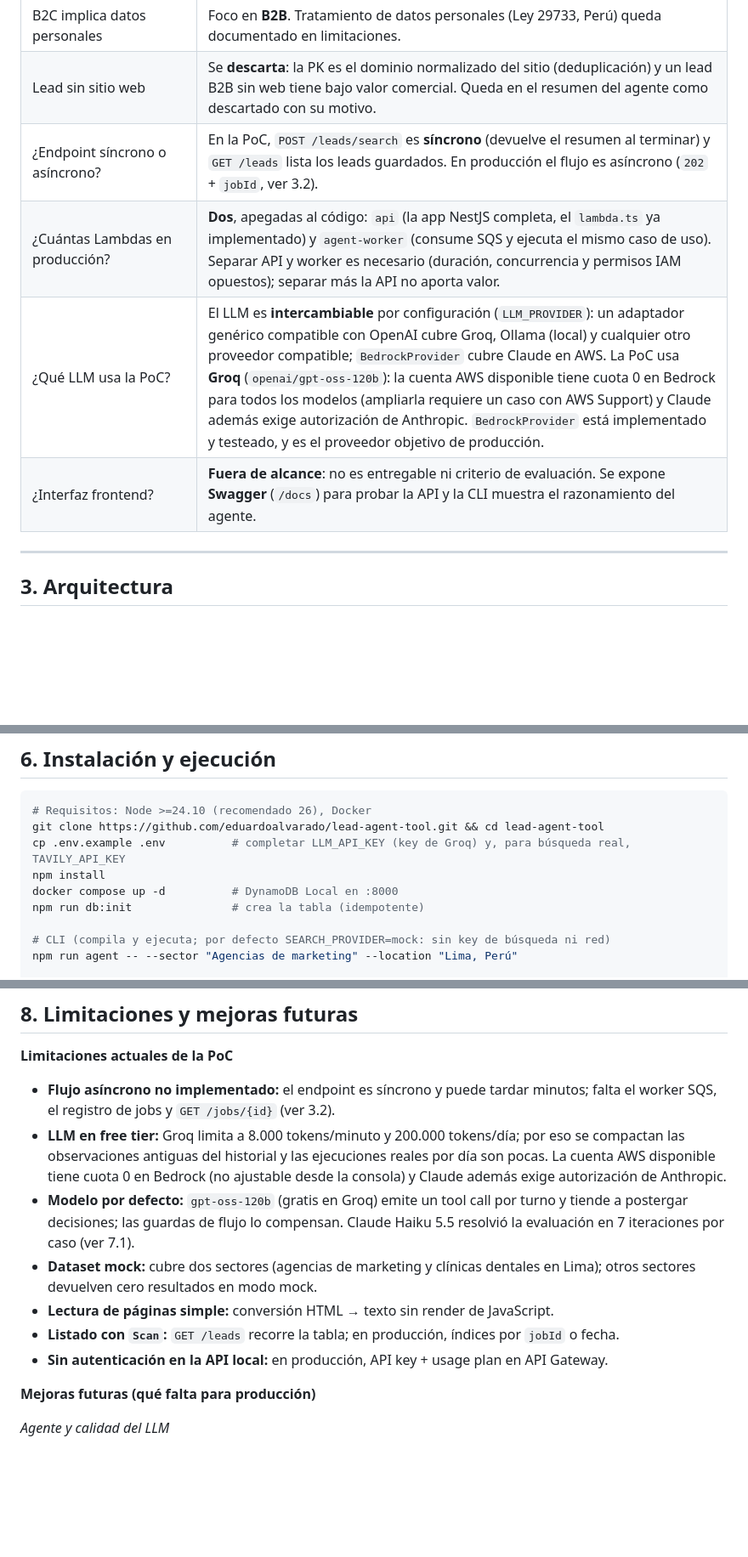
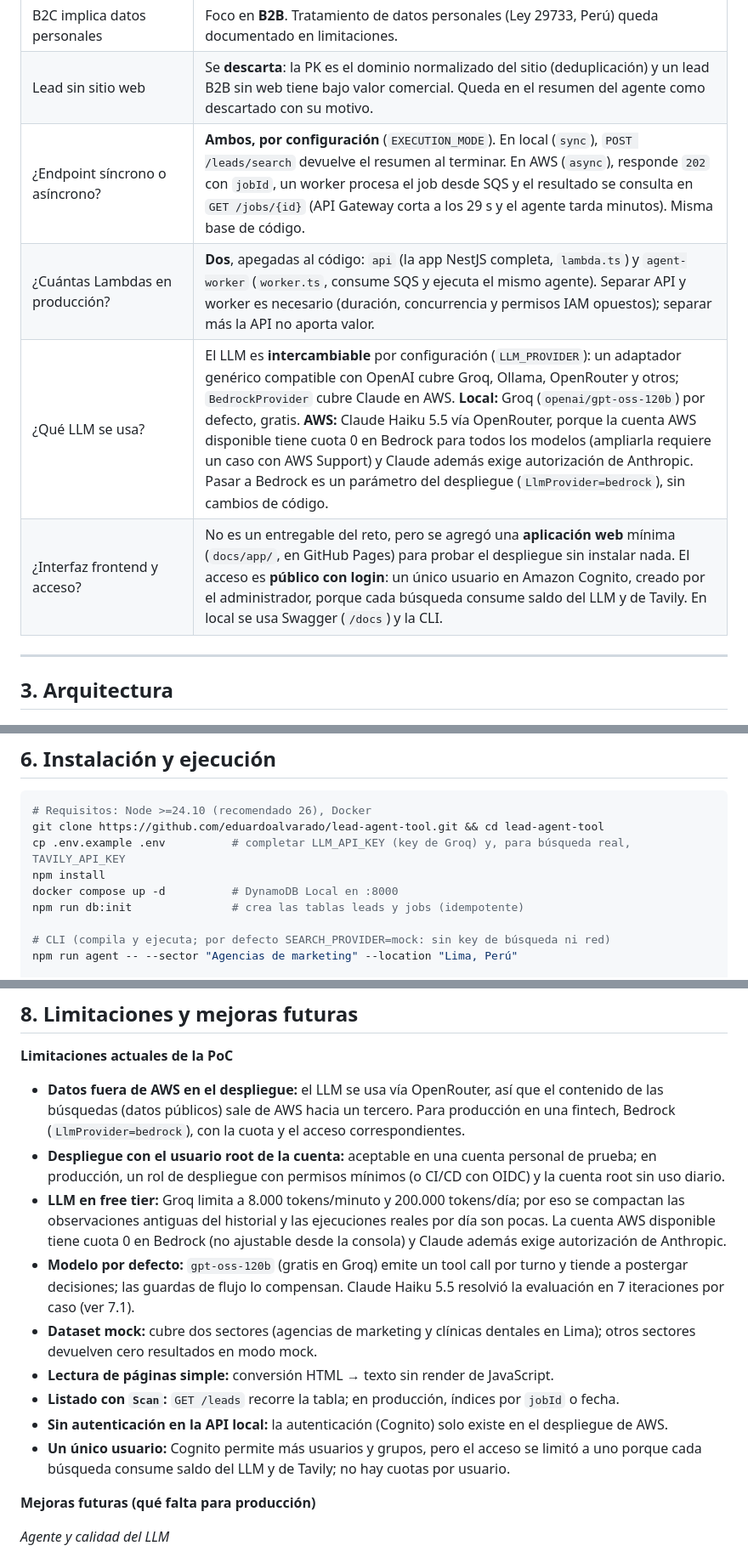
Before and after one commit to eduardoalvarado/lead-agent-tool, a Markdown page: README.md, 3 parts joined by grey strips. Shown at 85% size. GitHub-like rendering; blank space fills up the shorter version.

```diff
--- a/README.md
+++ b/README.md
@@ -27,10 +29,10 @@ Hoy la prospección es manual: un vendedor busca "clínicas dentales en Lima", e
 | "Posibles datos de contacto" invita a alucinar | Solo se guardan contactos que aparezcan **literalmente** en la fuente; si no, `null`. `sourceUrl` es obligatorio. |
 | B2C implica datos personales | Foco en **B2B**. Tratamiento de datos personales (Ley 29733, Perú) queda documentado en limitaciones. |
 | Lead sin sitio web | Se **descarta**: la PK es el dominio normalizado del sitio (deduplicación) y un lead B2B sin web tiene bajo valor comercial. Queda en el resumen del agente como descartado con su motivo. |
-| ¿Endpoint síncrono o asíncrono? | En la PoC, `POST /leads/search` es **síncrono** (devuelve el resumen al terminar) y `GET /leads` lista los leads guardados. En producción el flujo es asíncrono (`202` + `jobId`, ver 3.2). |
-| ¿Cuántas Lambdas en producción? | **Dos**, apegadas al código: `api` (la app NestJS completa, el `lambda.ts` ya implementado) y `agent-worker` (consume SQS y ejecuta el mismo caso de uso). Separar API y worker es necesario (duración, concurrencia y permisos IAM opuestos); separar más la API no aporta valor. |
-| ¿Qué LLM usa la PoC? | El LLM es **intercambiable** por configuración (`LLM_PROVIDER`): un adaptador genérico compatible con OpenAI cubre Groq, Ollama (local) y cualquier otro proveedor compatible; `BedrockProvider` cubre Claude en AWS. La PoC usa **Groq** (`openai/gpt-oss-120b`): la cuenta AWS disponible tiene cuota 0 en Bedrock para todos los modelos (ampliarla requiere un caso con AWS Support) y Claude además exige autorización de Anthropic. `BedrockProvider` está implementado y testeado, y es el proveedor objetivo de producción. |
-| ¿Interfaz frontend? | **Fuera de alcance**: no es entregable ni criterio de evaluación. Se expone **Swagger** (`/docs`) para probar la API y la CLI muestra el razonamiento del agente. |
+| ¿Endpoint síncrono o asíncrono? | **Ambos, por configuración** (`EXECUTION_MODE`). En local (`sync`), `POST /leads/search` devuelve el resumen al terminar. En AWS (`async`), responde `202` con `jobId`, un worker procesa el job desde SQS y el resultado se consulta en `GET /jobs/{id}` (API Gateway corta a los 29 s y el agente tarda minutos). Misma base de código. |
+| ¿Cuántas Lambdas en producción? | **Dos**, apegadas al código: `api` (la app NestJS completa, `lambda.ts`) y `agent-worker` (`worker.ts`, consume SQS y ejecuta el mismo agente). Separar API y worker es necesario (duración, concurrencia y permisos IAM opuestos); separar más la API no aporta valor. |
+| ¿Qué LLM se usa? | El LLM es **intercambiable** por configuración (`LLM_PROVIDER`): un adaptador genérico compatible con OpenAI cubre Groq, Ollama, OpenRouter y otros; `BedrockProvider` cubre Claude en AWS. **Local:** Groq (`openai/gpt-oss-120b`) por defecto, gratis. **AWS:** Claude Haiku 5.5 vía OpenRouter, porque la cuenta AWS disponible tiene cuota 0 en Bedrock para todos los modelos (ampliarla requiere un caso con AWS Support) y Claude además exige autorización de Anthropic. Pasar a Bedrock es un parámetro del despliegue (`LlmProvider=bedrock`), sin cambios de código. |
+| ¿Interfaz frontend y acceso? | No es un entregable del reto, pero se agregó una **aplicación web** mínima (`docs/app/`, en GitHub Pages) para probar el despliegue sin instalar nada. El acceso es **público con login**: un único usuario en Amazon Cognito, creado por el administrador, porque cada búsqueda consume saldo del LLM y de Tavily. En local se usa Swagger (`/docs`) y la CLI. |
 
 ---
 
@@ -188,7 +197,7 @@ git clone https://github.com/eduardoalvarado/lead-agent-tool.git && cd lead-agen
 cp .env.example .env          # completar LLM_API_KEY (key de Groq) y, para búsqueda real, TAVILY_API_KEY
 npm install
 docker compose up -d          # DynamoDB Local en :8000
-npm run db:init               # crea la tabla (idempotente)
+npm run db:init               # crea las tablas leads y jobs (idempotente)
 
 # CLI (compila y ejecuta; por defecto SEARCH_PROVIDER=mock: sin key de búsqueda ni red)
 npm run agent -- --sector "Agencias de marketing" --location "Lima, Perú"
@@ -279,13 +309,15 @@ Ejecuciones de `npm run eval` del 2026-11-20 con **Claude Haiku 5.5** (`anthropi
 
 **Limitaciones actuales de la PoC**
 
-- **Flujo asíncrono no implementado:** el endpoint es síncrono y puede tardar minutos; falta el worker SQS, el registro de jobs y `GET /jobs/{id}` (ver 3.2).
+- **Datos fuera de AWS en el despliegue:** el LLM se usa vía OpenRouter, así que el contenido de las búsquedas (datos públicos) sale de AWS hacia un tercero. Para producción en una fintech, Bedrock (`LlmProvider=bedrock`), con la cuota y el acceso correspondientes.
+- **Despliegue con el usuario root de la cuenta:** aceptable en una cuenta personal de prueba; en producción, un rol de despliegue con permisos mínimos (o CI/CD con OIDC) y la cuenta root sin uso diario.
 - **LLM en free tier:** Groq limita a 8.000 tokens/minuto y 200.000 tokens/día; por eso se compactan las observaciones antiguas del historial y las ejecuciones reales por día son pocas. La cuenta AWS disponible tiene cuota 0 en Bedrock (no ajustable desde la consola) y Claude además exige autorización de Anthropic.
 - **Modelo por defecto:** `gpt-oss-120b` (gratis en Groq) emite un tool call por turno y tiende a postergar decisiones; las guardas de flujo lo compensan. Claude Haiku 5.5 resolvió la evaluación en 7 iteraciones por caso (ver 7.1).
 - **Dataset mock:** cubre dos sectores (agencias de marketing y clínicas dentales en Lima); otros sectores devuelven cero resultados en modo mock.
 - **Lectura de páginas simple:** conversión HTML → texto sin render de JavaScript.
 - **Listado con `Scan`:** `GET /leads` recorre la tabla; en producción, índices por `jobId` o fecha.
-- **Sin autenticación en la API local:** en producción, API key + usage plan en API Gateway.
+- **Sin autenticación en la API local:** la autenticación (Cognito) solo existe en el despliegue de AWS.
+- **Un único usuario:** Cognito permite más usuarios y grupos, pero el acceso se limitó a uno porque cada búsqueda consume saldo del LLM y de Tavily; no hay cuotas por usuario.
 
 **Mejoras futuras (qué falta para producción)**
 
```
Also changed, not shown: other parts of README.md (+58 -27 lines), docs/plan.md (+2 -1 lines), docs/architecture-poc.png, docs/architecture.png, 4 other files.
